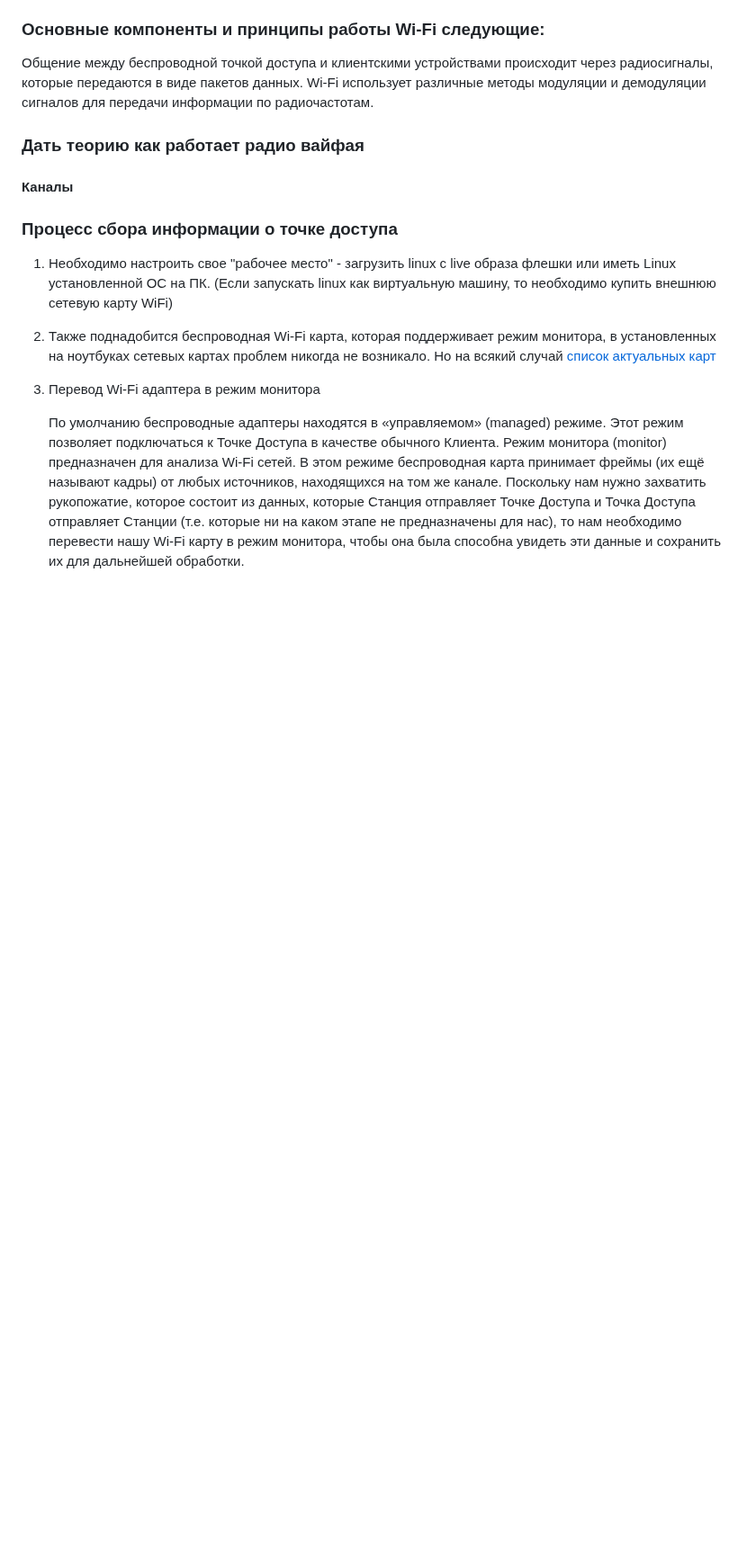
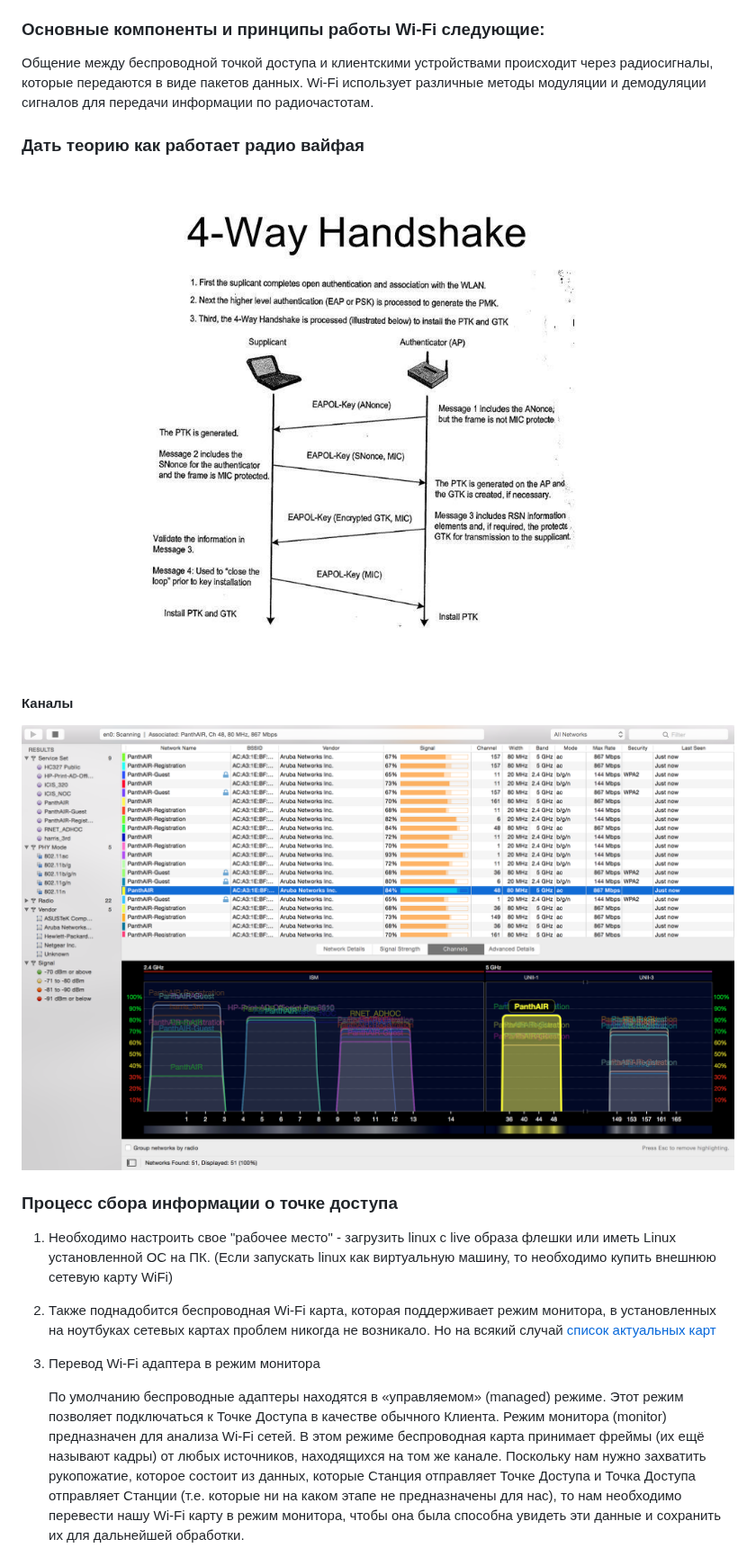
Before and after one commit to k0yt/labs, a Markdown page: Lab_2/README.md, the part around the change. Shown at 90% size. Drawn GitHub-style; blank space fills up the shorter version.

```diff
--- a/Lab_2/README.md
+++ b/Lab_2/README.md
@@ -27,8 +27,11 @@
 
 ### Дать теорию как работает радио вайфая
 
+![](4wayshandshake.png)
+
 #### Каналы
 
+![](wifiexplorer.png)
 
 ### Процесс сбора информации о точке доступа
 
```
